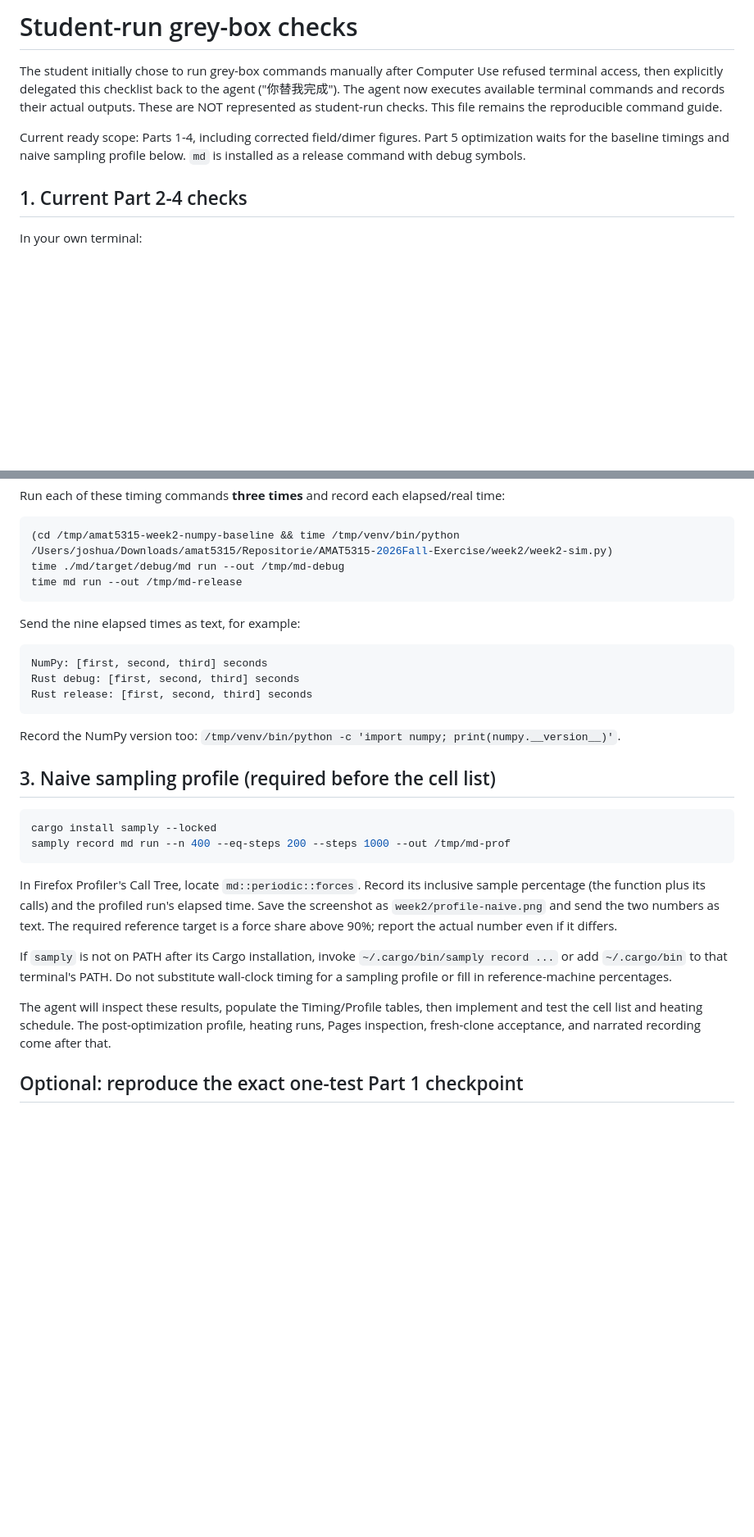
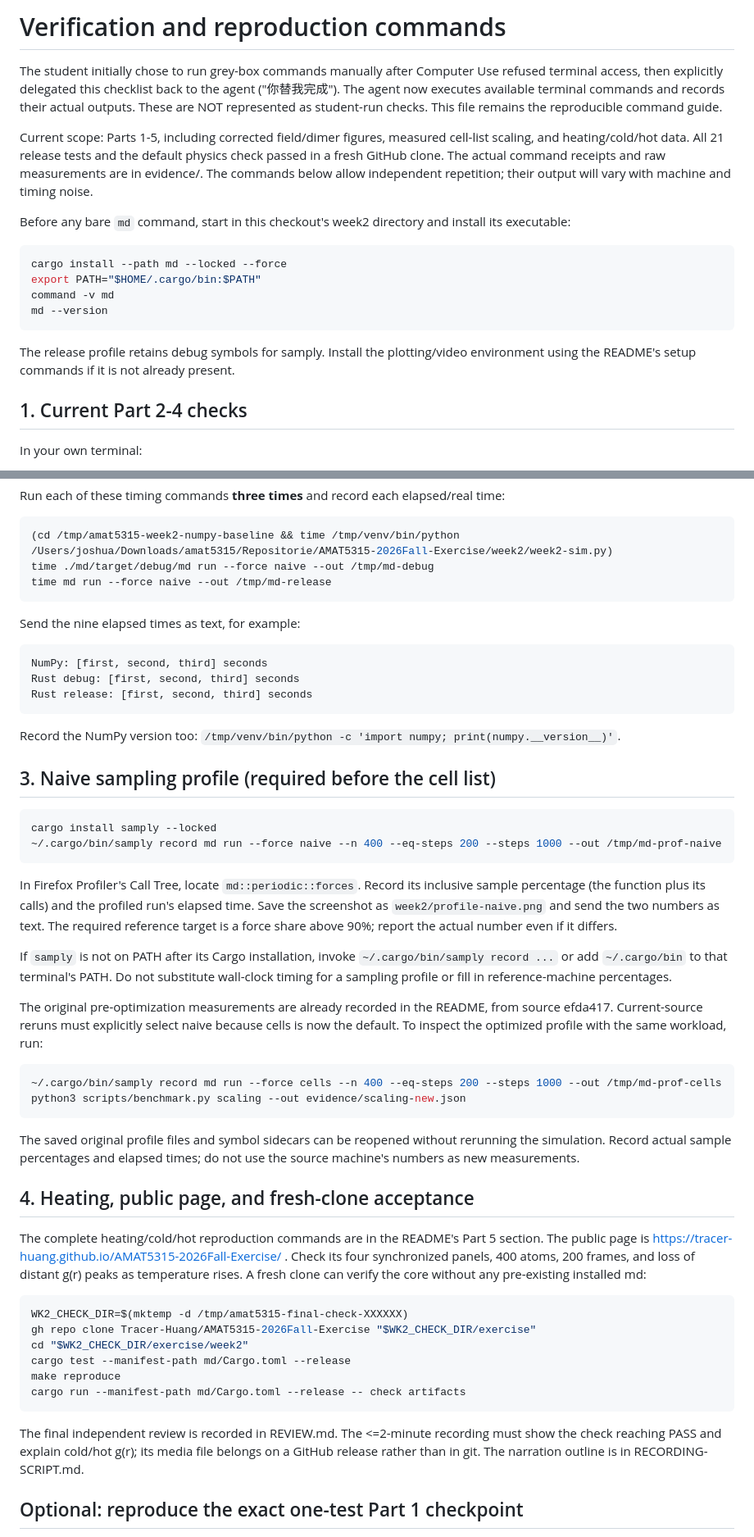
Before and after one commit to Tracer-Huang/AMAT5315-2026Fall-Exercise, a Markdown page: week2/MANUAL-CHECKS.md, 2 parts joined by grey strips. Shown at 82% size. GitHub-like rendering; blank space fills up the shorter version.

````diff
--- a/week2/MANUAL-CHECKS.md
+++ b/week2/MANUAL-CHECKS.md
@@ -1,8 +1,19 @@
-# Student-run grey-box checks
+# Verification and reproduction commands
 
 The student initially chose to run grey-box commands manually after Computer Use refused terminal access, then explicitly delegated this checklist back to the agent ("你替我完成"). The agent now executes available terminal commands and records their actual outputs. These are NOT represented as student-run checks. This file remains the reproducible command guide.
 
-Current ready scope: Parts 1-4, including corrected field/dimer figures. Part 5 optimization waits for the baseline timings and naive sampling profile below. `md` is installed as a release command with debug symbols.
+Current scope: Parts 1-5, including corrected field/dimer figures, measured cell-list scaling, and heating/cold/hot data. All 21 release tests and the default physics check passed in a fresh GitHub clone. The actual command receipts and raw measurements are in evidence/. The commands below allow independent repetition; their output will vary with machine and timing noise.
+
+Before any bare `md` command, start in this checkout's week2 directory and install its executable:
+
+```sh
+cargo install --path md --locked --force
+export PATH="$HOME/.cargo/bin:$PATH"
+command -v md
+md --version
+```
+
+The release profile retains debug symbols for samply. Install the plotting/video environment using the README's setup commands if it is not already present.
 
 ## 1. Current Part 2-4 checks
 
@@ -44,8 +55,8 @@ Run each of these timing commands **three times** and record each elapsed/real t
 
 ```sh
 (cd /tmp/amat5315-week2-numpy-baseline && time /tmp/venv/bin/python /Users/joshua/Downloads/amat5315/Repositorie/AMAT5315-2026Fall-Exercise/week2/week2-sim.py)
-time ./md/target/debug/md run --out /tmp/md-debug
-time md run --out /tmp/md-release
+time ./md/target/debug/md run --force naive --out /tmp/md-debug
+time md run --force naive --out /tmp/md-release
 ```
 
 Send the nine elapsed times as text, for example:
@@ -62,14 +73,36 @@ Record the NumPy version too: `/tmp/venv/bin/python -c 'import numpy; print(nump
 
 ```sh
 cargo install samply --locked
-samply record md run --n 400 --eq-steps 200 --steps 1000 --out /tmp/md-prof
+~/.cargo/bin/samply record md run --force naive --n 400 --eq-steps 200 --steps 1000 --out /tmp/md-prof-naive
 ```
 
 In Firefox Profiler's Call Tree, locate `md::periodic::forces`. Record its inclusive sample percentage (the function plus its calls) and the profiled run's elapsed time. Save the screenshot as `week2/profile-naive.png` and send the two numbers as text. The required reference target is a force share above 90%; report the actual number even if it differs.
 
 If `samply` is not on PATH after its Cargo installation, invoke `~/.cargo/bin/samply record ...` or add `~/.cargo/bin` to that terminal's PATH. Do not substitute wall-clock timing for a sampling profile or fill in reference-machine percentages.
 
-The agent will inspect these results, populate the Timing/Profile tables, then implement and test the cell list and heating schedule. The post-optimization profile, heating runs, Pages inspection, fresh-clone acceptance, and narrated recording come after that.
+The original pre-optimization measurements are already recorded in the README, from source efda417. Current-source reruns must explicitly select naive because cells is now the default. To inspect the optimized profile with the same workload, run:
+
+```sh
+~/.cargo/bin/samply record md run --force cells --n 400 --eq-steps 200 --steps 1000 --out /tmp/md-prof-cells
+python3 scripts/benchmark.py scaling --out evidence/scaling-new.json
+```
+
+The saved original profile files and symbol sidecars can be reopened without rerunning the simulation. Record actual sample percentages and elapsed times; do not use the source machine's numbers as new measurements.
+
+## 4. Heating, public page, and fresh-clone acceptance
+
+The complete heating/cold/hot reproduction commands are in the README's Part 5 section. The public page is https://tracer-huang.github.io/AMAT5315-2026Fall-Exercise/ . Check its four synchronized panels, 400 atoms, 200 frames, and loss of distant g(r) peaks as temperature rises. A fresh clone can verify the core without any pre-existing installed md:
+
+```sh
+WK2_CHECK_DIR=$(mktemp -d /tmp/amat5315-final-check-XXXXXX)
+gh repo clone Tracer-Huang/AMAT5315-2026Fall-Exercise "$WK2_CHECK_DIR/exercise"
+cd "$WK2_CHECK_DIR/exercise/week2"
+cargo test --manifest-path md/Cargo.toml --release
+make reproduce
+cargo run --manifest-path md/Cargo.toml --release -- check artifacts
+```
+
+The final independent review is recorded in REVIEW.md. The <=2-minute recording must show the check reaching PASS and explain cold/hot g(r); its media file belongs on a GitHub release rather than in git. The narration outline is in RECORDING-SCRIPT.md.
 
 ## Optional: reproduce the exact one-test Part 1 checkpoint
 
````
Also changed, not shown: week2/README.md (+7 -1 lines), week2/RECORDING-SCRIPT.md (added, +30 -0 lines).
